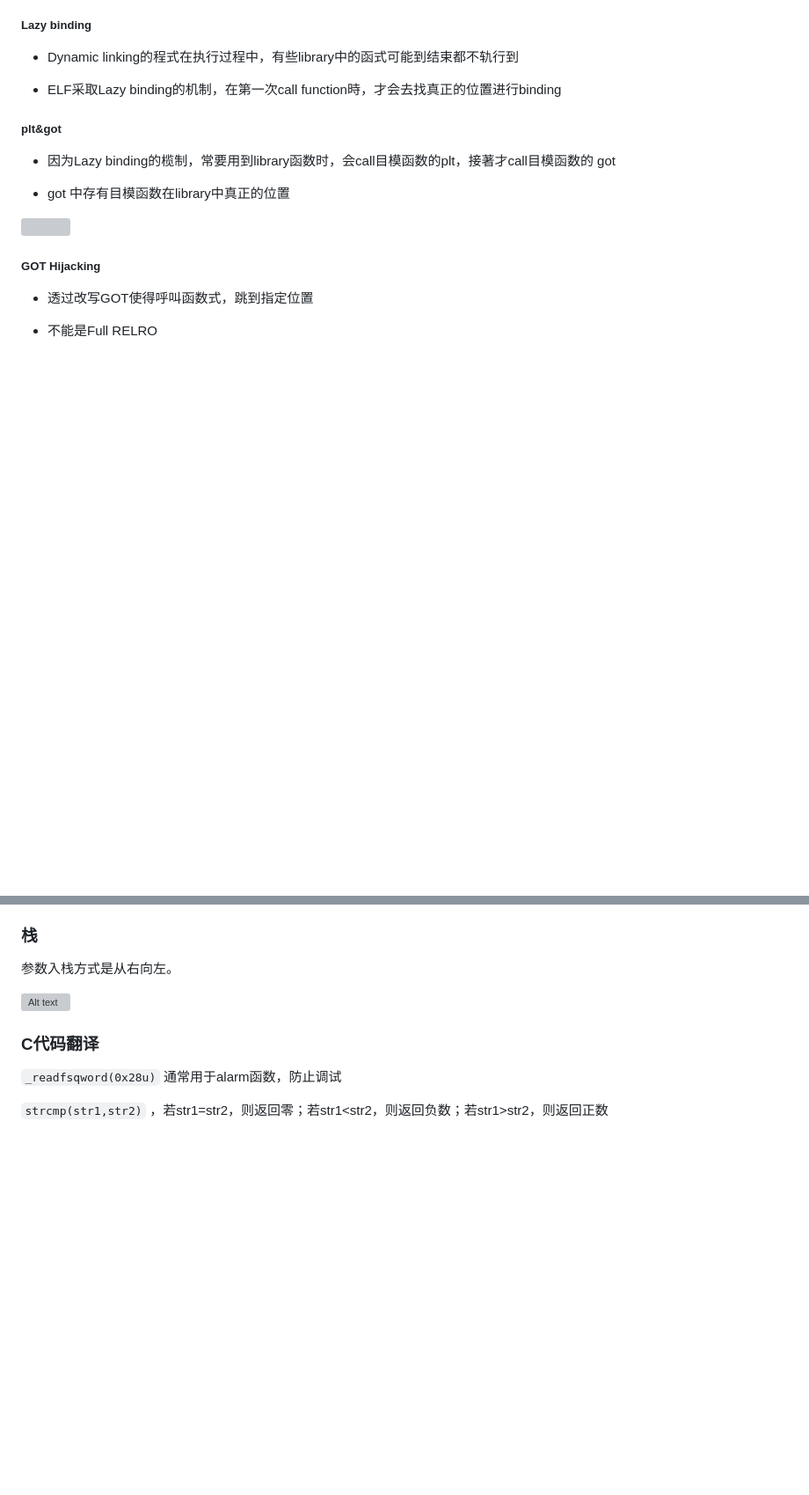
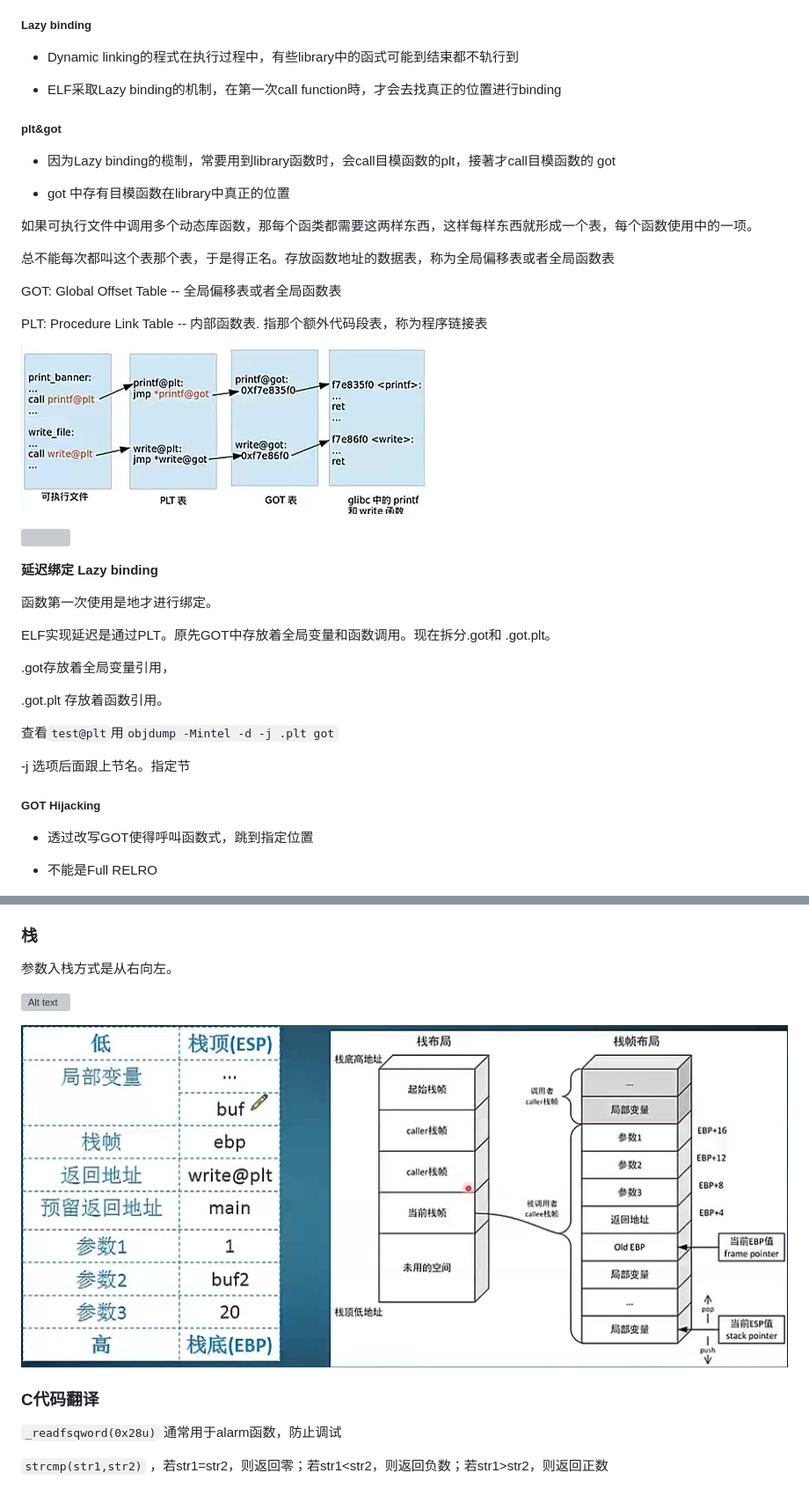
Before and after one commit to wgf4242/text, a Markdown page: docs/ctf/2019-03-26-PWN.md, 2 parts joined by grey strips. Shown: that part at 88% size. Drawn GitHub-style; pictures changed too: docs/ctf/imgs/pwn_01_stack01.jpg (added), docs/ctf/imgs/pwn_plt&got3.jpg (added); blank space fills up the shorter version; grey boxes are pictures that could not be loaded.

```diff
--- a/docs/ctf/2019-03-26-PWN.md
+++ b/docs/ctf/2019-03-26-PWN.md
@@ -345,7 +349,31 @@ vmap查看, 开启NX导致w,x不会同时开启。
 
 * got 中存有目模函数在library中真正的位置
 
+如果可执行文件中调用多个动态库函数，那每个函类都需要这两样东西，这样每样东西就形成一个表，每个函数使用中的一项。
+
+总不能每次都叫这个表那个表，于是得正名。存放函数地址的数据表，称为全局偏移表或者全局函数表
+
+GOT: Global Offset Table -- 全局偏移表或者全局函数表
+
+PLT: Procedure Link Table -- 内部函数表. 指那个额外代码段表，称为程序链接表
+
+![](imgs/pwn_plt&got3.jpg)
+
 ![](imgs/pwn_plt&got.jpg)
+
+__延迟绑定 Lazy binding__
+
+函数第一次使用是地才进行绑定。
+
+ELF实现延迟是通过PLT。原先GOT中存放着全局变量和函数调用。现在拆分.got和 .got.plt。
+
+.got存放着全局变量引用，
+
+.got.plt 存放着函数引用。
+
+查看`test@plt`用`objdump -Mintel -d -j .plt got`
+
+-j 选项后面跟上节名。指定节
 
 ##### GOT Hijacking
 
@@ -900,6 +928,8 @@ __5.RelRO__
 
 ![Alt text](imgs/pwn_stack01.jpg)
 
+![Alt text](imgs/pwn_01_stack01.jpg)
+
 
 ### C代码翻译
 
```
Also changed, not shown: other parts of docs/ctf/2019-03-26-PWN.md (+5 -1 lines), docs/ctf/Article.md (+2 -0 lines), docs/ctf/kali_linux.md (+4 -2 lines), 2 other files.
